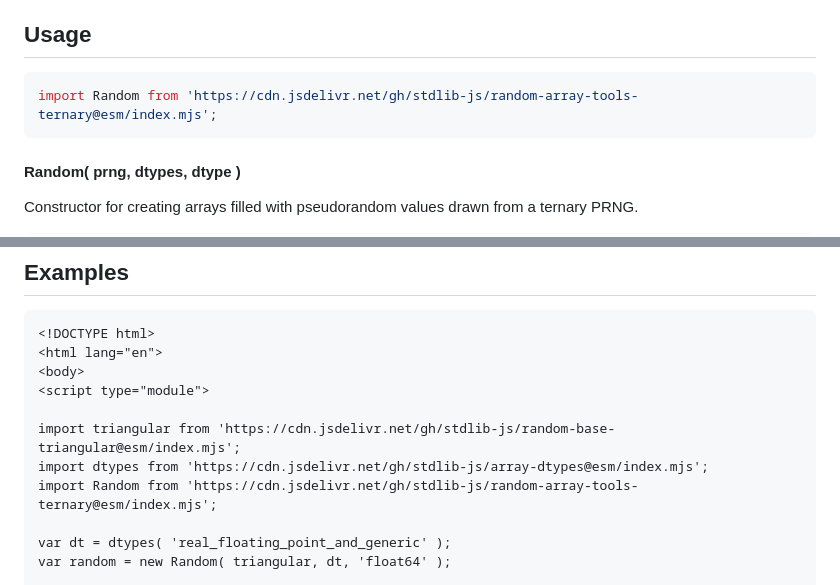
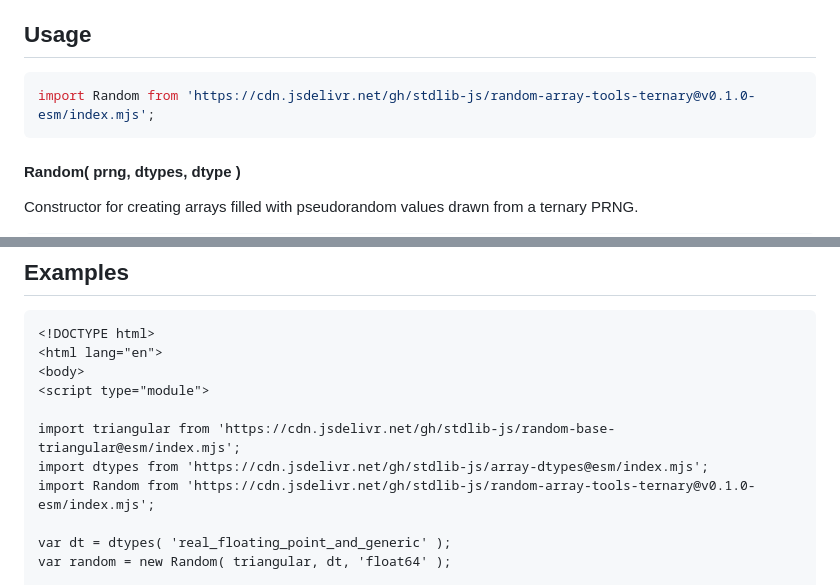
Before and after one commit to stdlib-js/random-array-tools-ternary, a Markdown page: README.md, 2 parts joined by grey strips. Rendered like a GitHub page.

Commit message:
Update README.md for ESM bundle v0.1.0

````diff
--- a/README.md
+++ b/README.md
@@ -42,7 +42,7 @@ limitations under the License.
 ## Usage
 
 ```javascript
-import Random from 'https://cdn.jsdelivr.net/gh/stdlib-js/random-array-tools-ternary@esm/index.mjs';
+import Random from 'https://cdn.jsdelivr.net/gh/stdlib-js/random-array-tools-ternary@v0.1.0-esm/index.mjs';
 ```
 
 #### Random( prng, dtypes, dtype )
@@ -162,7 +162,7 @@ The method has the following parameters:
 
 import triangular from 'https://cdn.jsdelivr.net/gh/stdlib-js/random-base-triangular@esm/index.mjs';
 import dtypes from 'https://cdn.jsdelivr.net/gh/stdlib-js/array-dtypes@esm/index.mjs';
-import Random from 'https://cdn.jsdelivr.net/gh/stdlib-js/random-array-tools-ternary@esm/index.mjs';
+import Random from 'https://cdn.jsdelivr.net/gh/stdlib-js/random-array-tools-ternary@v0.1.0-esm/index.mjs';
 
 var dt = dtypes( 'real_floating_point_and_generic' );
 var random = new Random( triangular, dt, 'float64' );
````
